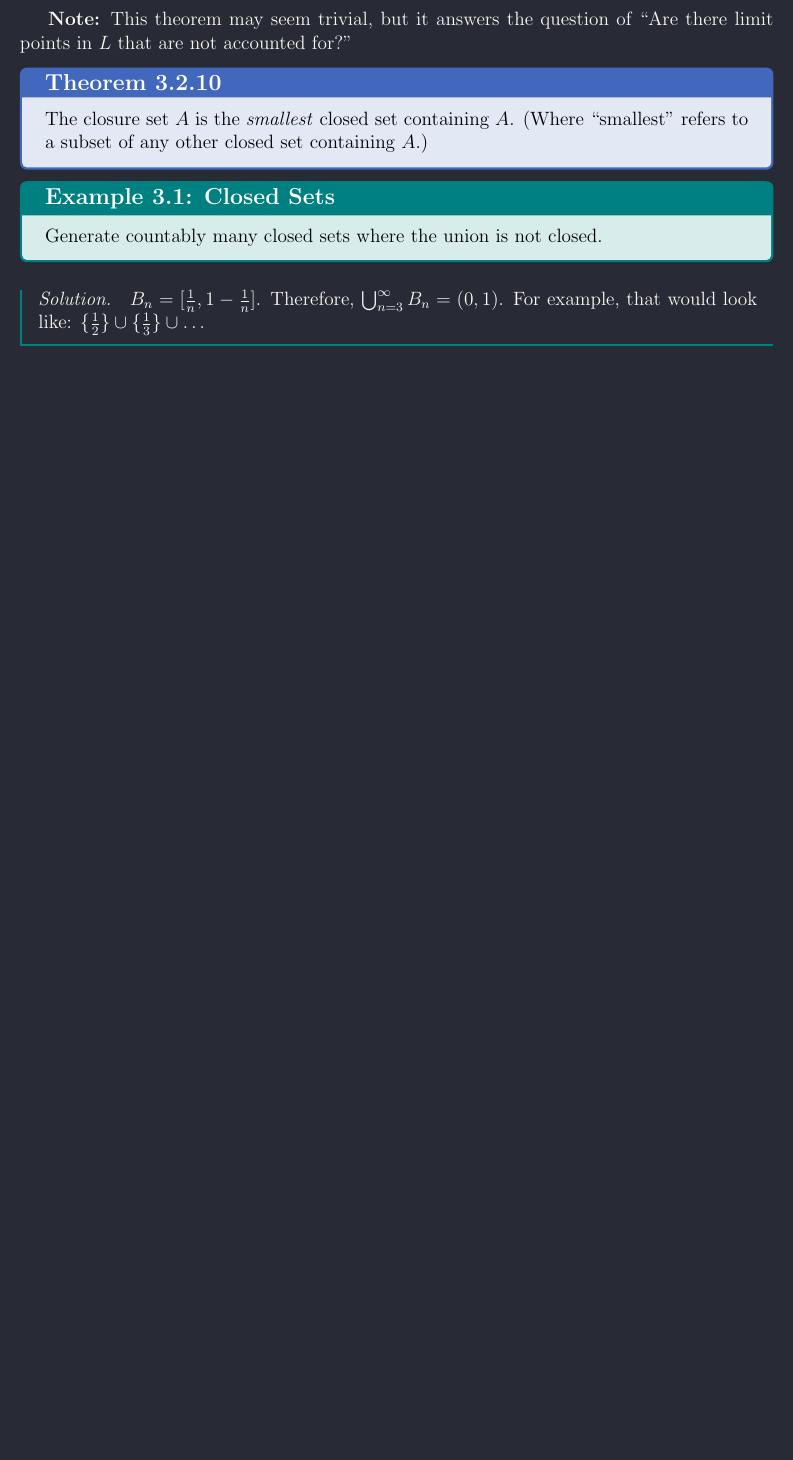
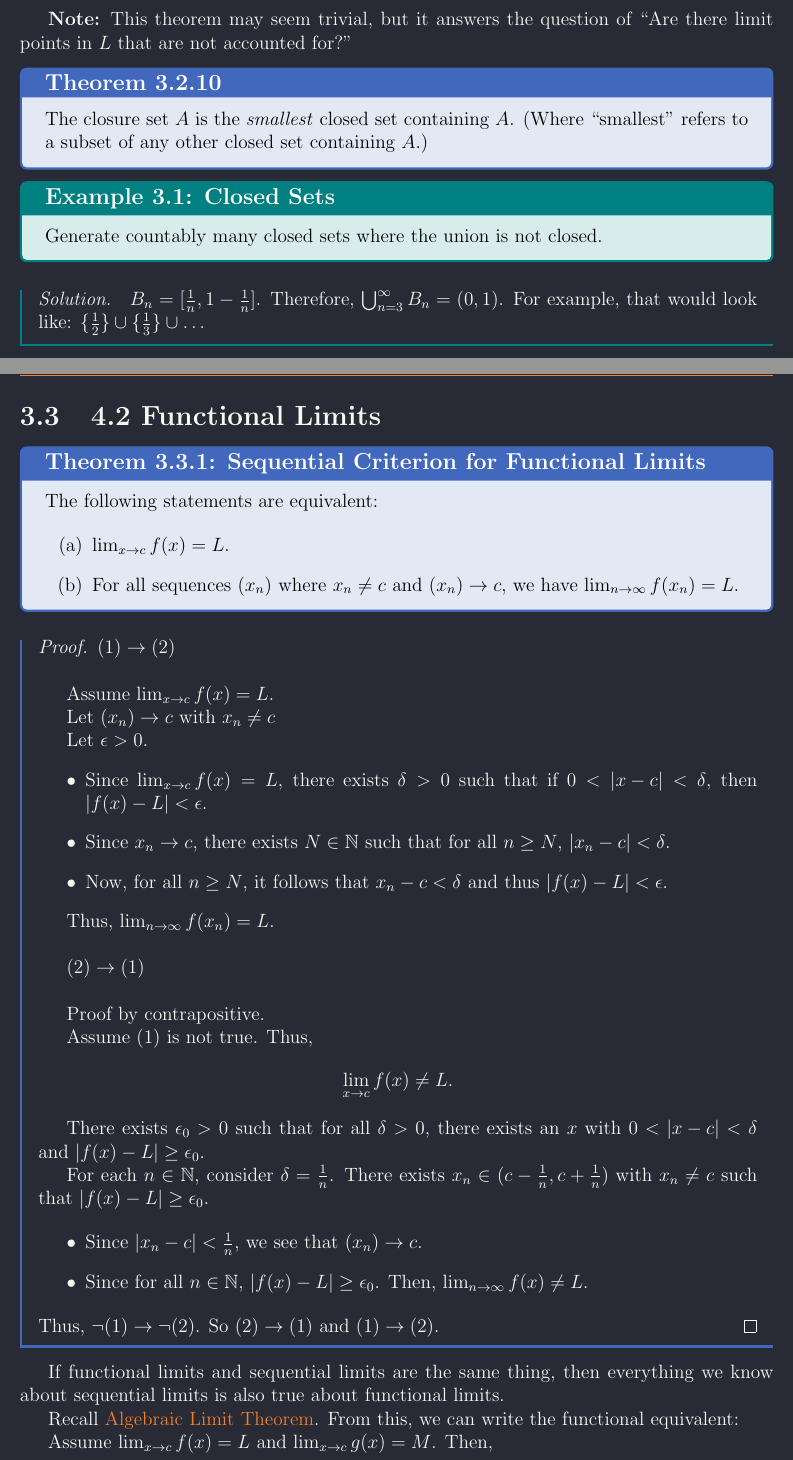
Before and after one commit to PaulBeggs/VSTeX, a LaTeX thesis (Math/Real_Analysis/analysis_main.tex, which reads Math/Real_Analysis/Chapters/ch_3.tex): part of page 51 of 51 before the commit and two parts of pages 51 and 52 of 54 after it, the two joined at a grey line, cut so that both start at the same text, the shorter picture padded with empty space. Compiled offline with pdfLaTeX.

Commit message:
Added notes from real analysis today.

```diff
--- a/Math/Real_Analysis/Chapters/ch_3.tex
+++ b/Math/Real_Analysis/Chapters/ch_3.tex
@@ -133,5 +133,70 @@ Note that we cannot use this for cases with infinity. For example, consider \(A_
 \end{example}
 
 \lesol{
-    \(B_n = [\frac{1}{n}, 1 - \frac{1}{n}]\). Therefore, \(\bigcup_{n = 3}^\infty B_n = (0,1)\). For example, that would look like: \(\{\frac{1}{2}\} \cup \{\frac{1}{3}\} \cup \dots\)
+\(B_n = [\frac{1}{n}, 1 - \frac{1}{n}]\). Therefore, \(\bigcup_{n = 3}^\infty B_n = (0,1)\). For example, that would look like: \(\{\frac{1}{2}\} \cup \{\frac{1}{3}\} \cup \dots\)
 }
+
+
+\newcommand{\limc}[1]{\lim_{x \rightarrow c}#1}
+
+\newcommand{\ninn}{n \in \N}
+\section{4.2 Functional Limits}
+
+
+
+\begin{ntheorem}
+    {Sequential Criterion for Functional Limits}
+    The following statements are equivalent:
+
+    \begin{enumerate}
+        \item \(\lim_{x \rightarrow c} f(x) = L\).
+        \item For all sequences \((x_n)\) where \(x_n \ne c\) and \((x_n) \rightarrow c\), we have \(\limn{f(x_n)} = L\).
+    \end{enumerate}
+\end{ntheorem}
+
+\tpf{
+    \((1) \rightarrow (2)\) \\
+
+    Assume \(\limc{f(x)} = L\).
+
+    Let \((x_n) \rightarrow c\) with \(x_n \ne c\)
+
+    Let \(\epsilon > 0\).
+    \begin{itemize}
+        \item Since \(\limc{f(x)} = L\), there exists \(\delta > 0\) such that if \(0 < \disabs{x - c} < \delta\), then \(\disabs{f(x) - L} < \epsilon\).
+
+        \item Since \(x_n \rightarrow c\), there exists \(N \in \N\) such that for all \(n \geq N\), \(\disabs{x_n - c} < \delta\).
+
+        \item Now, for all \(n \geq N\), it follows that \(x_n - c < \delta\) and thus \(\disabs{f(x) - L} < \epsilon\).
+    \end{itemize}
+
+    Thus, \(\limn{f(x_n)} = L\). \\
+
+    \((2) \rightarrow (1)\) \\
+
+    Proof by contrapositive.
+
+    Assume (1) is not true. Thus,
+    \[
+        \limc{f(x)} \ne L.
+    \]
+
+    There exists \(\epsilon_0 > 0\) such that for all \(\delta > 0\), there exists an \(x\) with \(0 < \disabs{x - c} < \delta\) and \(\disabs{f(x) - L} \geq \epsilon_0\).
+
+    For each \(n \in \N\), consider \(\delta = \frac{1}{n}\). There exists \(x_n \in (c - \frac{1}{n}, c + \frac{1}{n})\) with \(x_n \ne c\) such that \(\disabs{f(x) - L} \geq \epsilon_0\).
+
+    \begin{itemize}
+        \item Since \(\disabs{x_n - c} < \frac{1}{n}\), we see that \((x_n) \rightarrow c\).
+        \item Since for all \(\ninn\), \(\disabs{f(x) - L} \geq \epsilon_0\). Then, \(\limn{f(x)} \ne L\).
+    \end{itemize}
+    Thus, \(\neg(1) \rightarrow \neg(2)\). So \((2) \rightarrow (1)\) and \((1) \rightarrow (2)\).
+}
+
+If functional limits and sequential limits are the same thing, then everything we know about sequential limits is also true about functional limits.
+
+Recall \namrefthm{Algebraic Limit Theorem}. From this, we can write the functional equivalent:
+
+Assume \(\limc{f(x)} = L\) and \(\limc{g(x)} = M\). Then,
+\begin{itemize}
+    \item \(\limc{(f(x) + g(x))} = L + M\)
+    \item \(\limc{(f(x) - g(x))} = L - M\)
```
Also changed, not shown: Math/Real_Analysis/Chapters/ch_3.tex (62 more changed lines), 11 other files.
